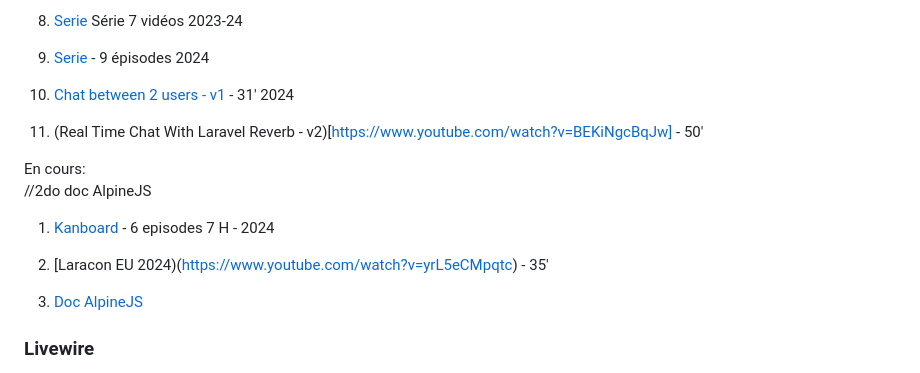
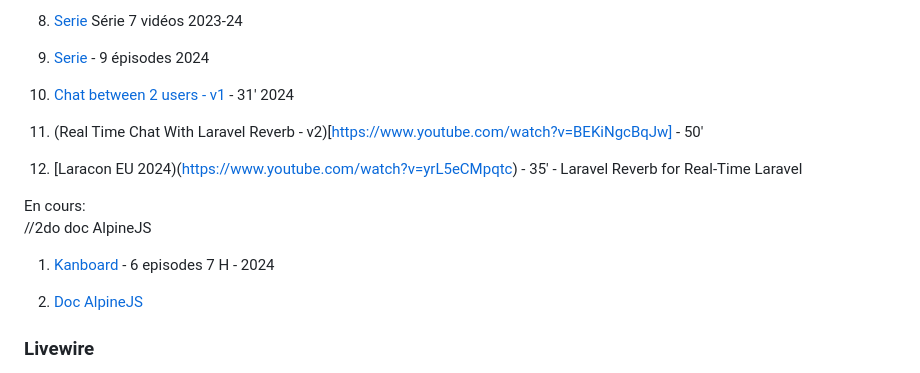
Before and after one commit to bestmomo/sillo, a Markdown page: doc/GC7_README.md, the part around the change. GitHub-like rendering.

Commit message:
Update: Doc Students

```diff
--- a/doc/GC7_README.md
+++ b/doc/GC7_README.md
@@ -33,12 +33,13 @@
 
 11) (Real Time Chat With Laravel Reverb - v2)[https://www.youtube.com/watch?v=BEKiNgcBqJw] - 50'
 
+12) [Laracon EU 2024)(https://www.youtube.com/watch?v=yrL5eCMpqtc) - 35' - Laravel Reverb for Real-Time Laravel
+
 <div style="text-align: center">En cours:</div>
 //2do doc AlpineJS
 
 1) [Kanboard](https://www.youtube.com/playlist?list=PLgsruFcRiyk27mlSSi8GDQ6n687v3oACD) - 6 episodes 7 H - 2024
 
-2) [Laracon EU 2024)(https://www.youtube.com/watch?v=yrL5eCMpqtc) - 35'
 
 3) [Doc AlpineJS](https://alpinejs.dev/start-here)
 
```
